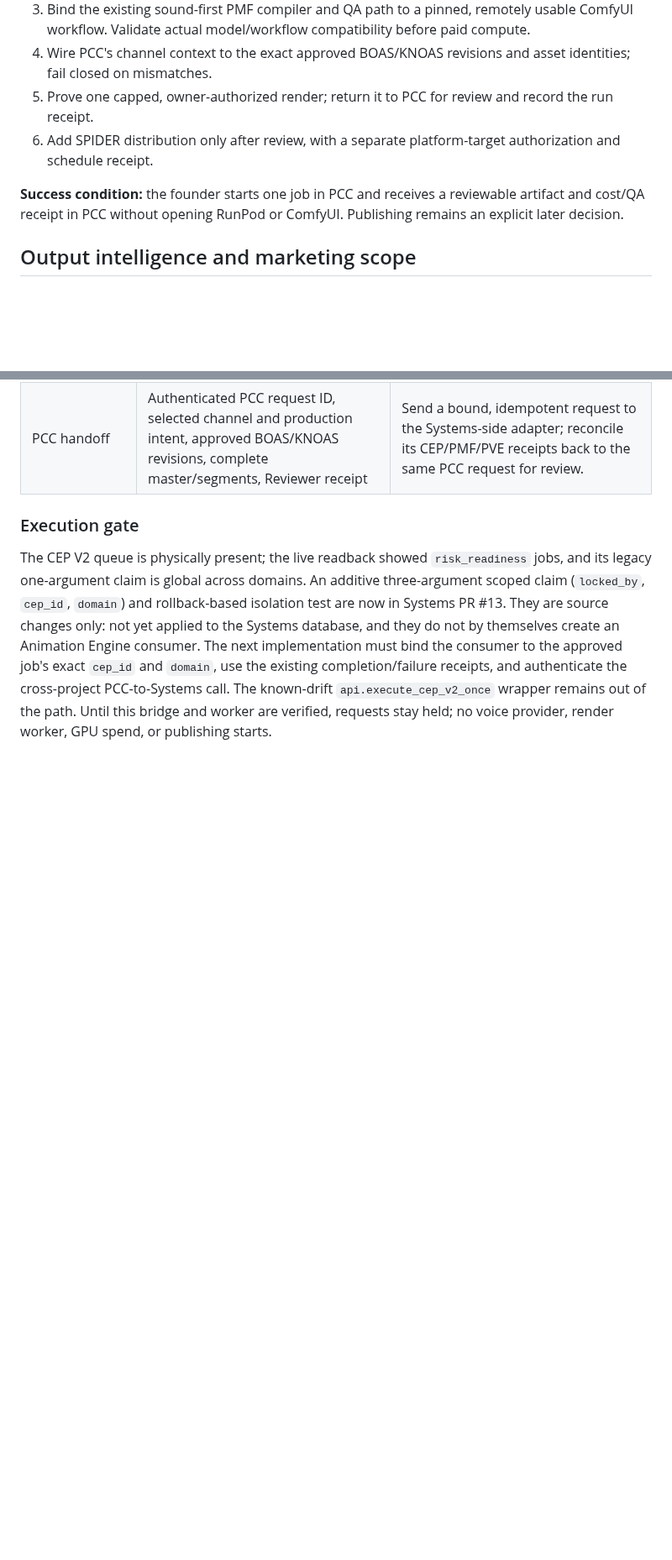
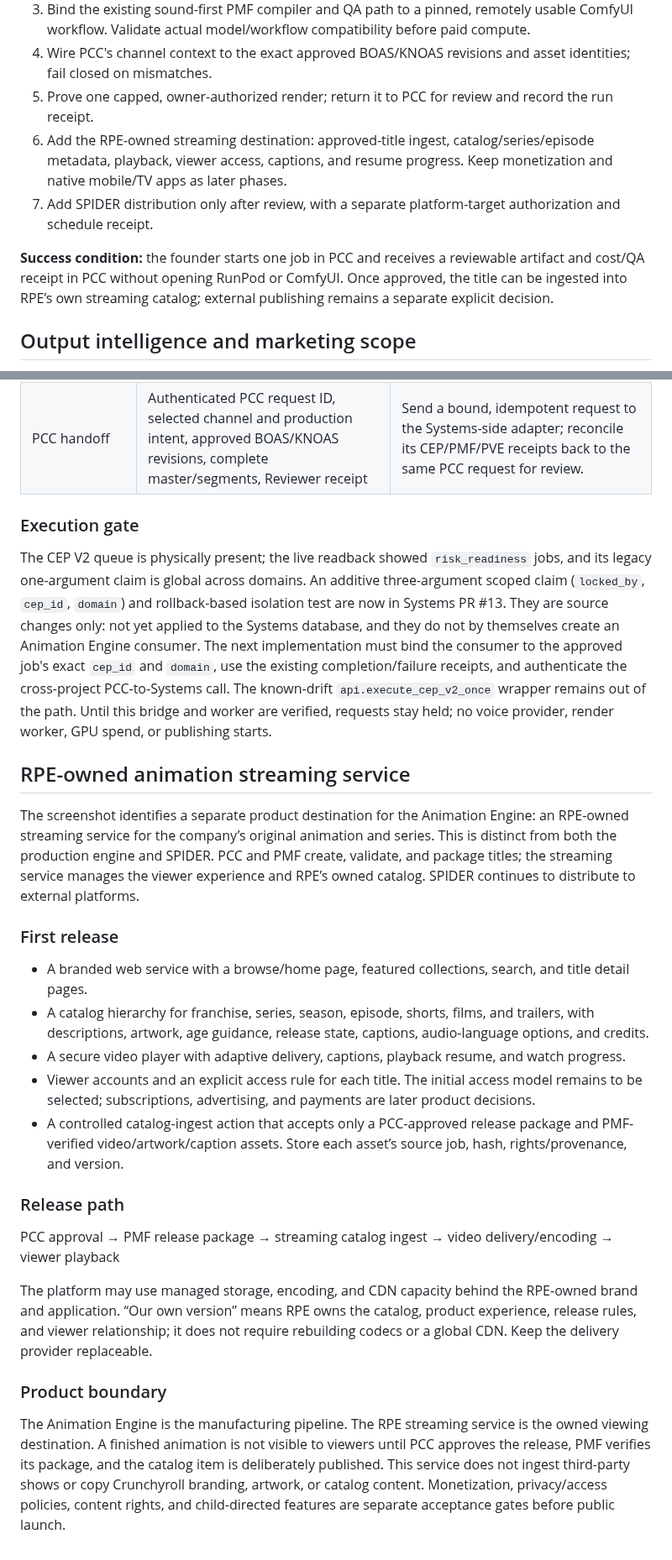
Before and after one commit to risingphnxhq/pcc-command-center, a Markdown page: docs/animation-engine-pcc-map-v1.md, 2 parts joined by grey strips. Shown at 84% size. Drawn GitHub-style; blank space fills up the shorter version.

Commit message:
Add RPE-owned animation streaming destination to system map

```diff
--- a/docs/animation-engine-pcc-map-v1.md
+++ b/docs/animation-engine-pcc-map-v1.md
@@ -88,9 +91,10 @@ The current SPIDER screenshots show two connected YouTube accounts (PHNX Kids an
 3. Bind the existing sound-first PMF compiler and QA path to a pinned, remotely usable ComfyUI workflow. Validate actual model/workflow compatibility before paid compute.
 4. Wire PCC's channel context to the exact approved BOAS/KNOAS revisions and asset identities; fail closed on mismatches.
 5. Prove one capped, owner-authorized render; return it to PCC for review and record the run receipt.
-6. Add SPIDER distribution only after review, with a separate platform-target authorization and schedule receipt.
+6. Add the RPE-owned streaming destination: approved-title ingest, catalog/series/episode metadata, playback, viewer access, captions, and resume progress. Keep monetization and native mobile/TV apps as later phases.
+7. Add SPIDER distribution only after review, with a separate platform-target authorization and schedule receipt.
 
-**Success condition:** the founder starts one job in PCC and receives a reviewable artifact and cost/QA receipt in PCC without opening RunPod or ComfyUI. Publishing remains an explicit later decision.
+**Success condition:** the founder starts one job in PCC and receives a reviewable artifact and cost/QA receipt in PCC without opening RunPod or ComfyUI. Once approved, the title can be ingested into RPE’s own streaming catalog; external publishing remains a separate explicit decision.
 
 
 ## Output intelligence and marketing scope
@@ -157,3 +161,25 @@ These are existing production components in the Systems Supabase project. PCC su
 ### Execution gate
 
 The CEP V2 queue is physically present; the live readback showed `risk_readiness` jobs, and its legacy one-argument claim is global across domains. An additive three-argument scoped claim (`locked_by`, `cep_id`, `domain`) and rollback-based isolation test are now in Systems PR #13. They are source changes only: not yet applied to the Systems database, and they do not by themselves create an Animation Engine consumer. The next implementation must bind the consumer to the approved job's exact `cep_id` and `domain`, use the existing completion/failure receipts, and authenticate the cross-project PCC-to-Systems call. The known-drift `api.execute_cep_v2_once` wrapper remains out of the path. Until this bridge and worker are verified, requests stay held; no voice provider, render worker, GPU spend, or publishing starts.
+
+## RPE-owned animation streaming service
+
+The screenshot identifies a separate product destination for the Animation Engine: an RPE-owned streaming service for the company’s original animation and series. This is distinct from both the production engine and SPIDER. PCC and PMF create, validate, and package titles; the streaming service manages the viewer experience and RPE’s owned catalog. SPIDER continues to distribute to external platforms.
+
+### First release
+
+- A branded web service with a browse/home page, featured collections, search, and title detail pages.
+- A catalog hierarchy for franchise, series, season, episode, shorts, films, and trailers, with descriptions, artwork, age guidance, release state, captions, audio-language options, and credits.
+- A secure video player with adaptive delivery, captions, playback resume, and watch progress.
+- Viewer accounts and an explicit access rule for each title. The initial access model remains to be selected; subscriptions, advertising, and payments are later product decisions.
+- A controlled catalog-ingest action that accepts only a PCC-approved release package and PMF-verified video/artwork/caption assets. Store each asset’s source job, hash, rights/provenance, and version.
+
+### Release path
+
+PCC approval → PMF release package → streaming catalog ingest → video delivery/encoding → viewer playback
+
+The platform may use managed storage, encoding, and CDN capacity behind the RPE-owned brand and application. “Our own version” means RPE owns the catalog, product experience, release rules, and viewer relationship; it does not require rebuilding codecs or a global CDN. Keep the delivery provider replaceable.
+
+### Product boundary
+
+The Animation Engine is the manufacturing pipeline. The RPE streaming service is the owned viewing destination. A finished animation is not visible to viewers until PCC approves the release, PMF verifies its package, and the catalog item is deliberately published. This service does not ingest third-party shows or copy Crunchyroll branding, artwork, or catalog content. Monetization, privacy/access policies, content rights, and child-directed features are separate acceptance gates before public launch.
```
Also changed, not shown: other parts of docs/animation-engine-pcc-map-v1.md (+8 -5 lines).
